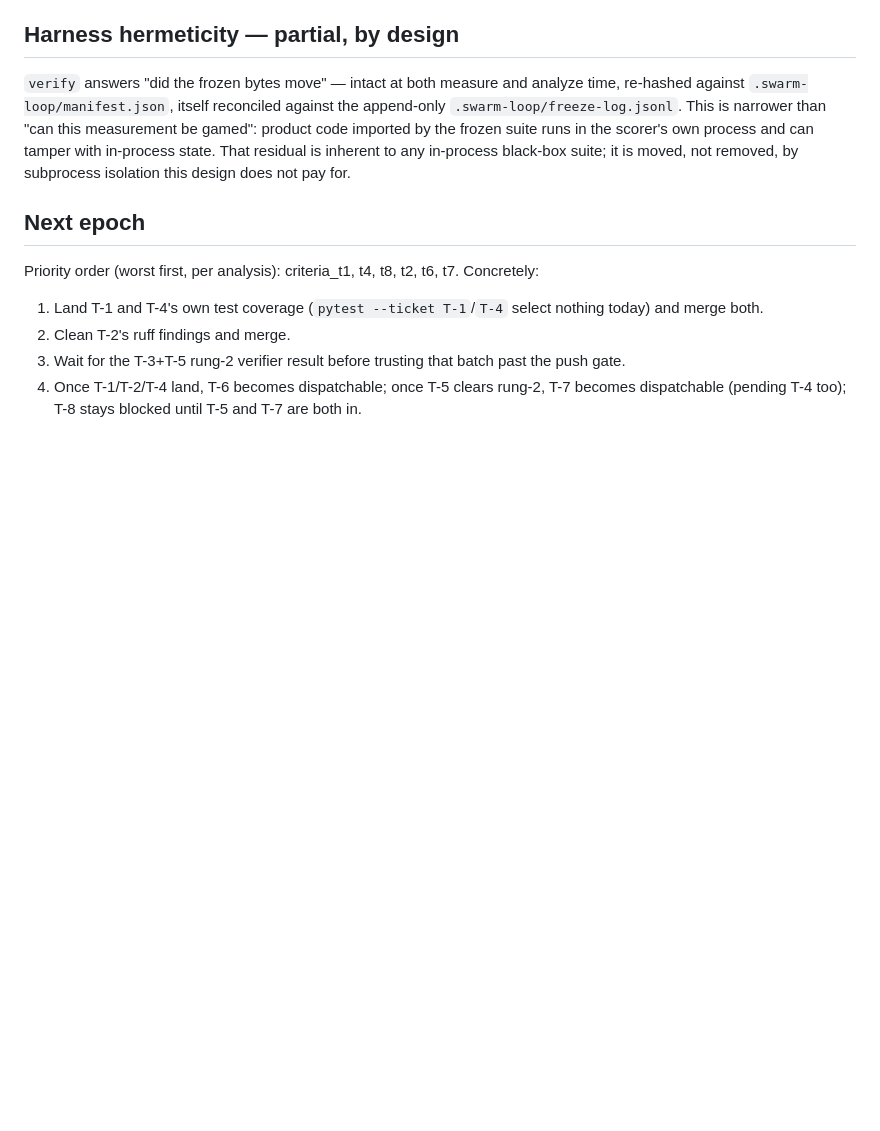
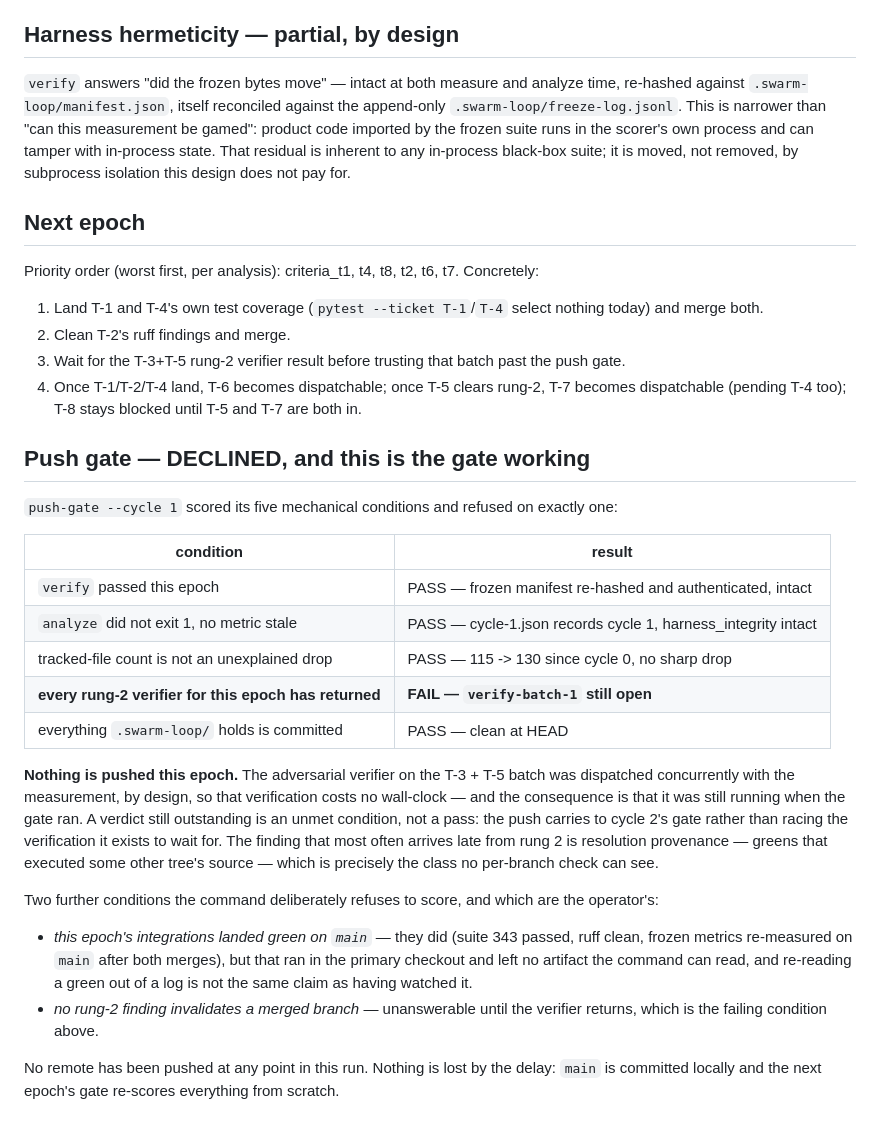
Before and after one commit to HankH18/arrivalengine, a Markdown page: .swarm-loop/reports/cycle-1.md, the part around the change. Drawn GitHub-style; blank space fills up the shorter version.

Commit message:
cycle 1: record the push-gate refusal in the epoch report
The gate declined on one condition — the rung-2 verifier for the T-3+T-5 batch is
still outstanding. Recorded here with the reason, and committed, because the gate's
last rung is that .swarm-loop/ is clean: an uncommitted note would fail the re-run for
a reason created by obeying the instruction to write it.

The push carries to cycle 2's gate. Nothing is pushed, and no subset is pushed.

Co-Authored-By: Claude Opus 5 (1M context) <noreply@anthropic.com>
Claude-Session: https://claude.ai/code/session_01Hwj2LdagVByz4WG5XhTQZJ

```diff
--- a/.swarm-loop/reports/cycle-1.md
+++ b/.swarm-loop/reports/cycle-1.md
@@ -131,3 +131,35 @@ Concretely:
 4. Once T-1/T-2/T-4 land, T-6 becomes dispatchable; once T-5 clears rung-2,
    T-7 becomes dispatchable (pending T-4 too); T-8 stays blocked until T-5
    and T-7 are both in.
+
+## Push gate — DECLINED, and this is the gate working
+
+`push-gate --cycle 1` scored its five mechanical conditions and refused on exactly one:
+
+| condition | result |
+|---|---|
+| `verify` passed this epoch | PASS — frozen manifest re-hashed and authenticated, intact |
+| `analyze` did not exit 1, no metric stale | PASS — cycle-1.json records cycle 1, harness_integrity intact |
+| tracked-file count is not an unexplained drop | PASS — 115 -> 130 since cycle 0, no sharp drop |
+| **every rung-2 verifier for this epoch has returned** | **FAIL — `verify-batch-1` still open** |
+| everything `.swarm-loop/` holds is committed | PASS — clean at HEAD |
+
+**Nothing is pushed this epoch.** The adversarial verifier on the T-3 + T-5 batch was
+dispatched concurrently with the measurement, by design, so that verification costs no
+wall-clock — and the consequence is that it was still running when the gate ran. A
+verdict still outstanding is an unmet condition, not a pass: the push carries to cycle
+2's gate rather than racing the verification it exists to wait for. The finding that
+most often arrives late from rung 2 is resolution provenance — greens that executed some
+other tree's source — which is precisely the class no per-branch check can see.
+
+Two further conditions the command deliberately refuses to score, and which are the
+operator's:
+- *this epoch's integrations landed green on `main`* — they did (suite 343 passed, ruff
+  clean, frozen metrics re-measured on `main` after both merges), but that ran in the
+  primary checkout and left no artifact the command can read, and re-reading a green out
+  of a log is not the same claim as having watched it.
+- *no rung-2 finding invalidates a merged branch* — unanswerable until the verifier
+  returns, which is the failing condition above.
+
+No remote has been pushed at any point in this run. Nothing is lost by the delay: `main`
+is committed locally and the next epoch's gate re-scores everything from scratch.
```
